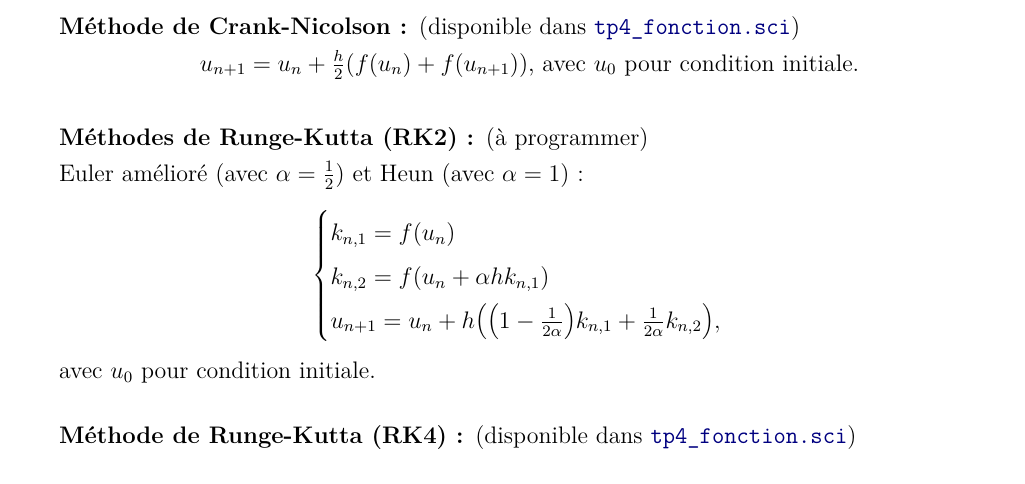
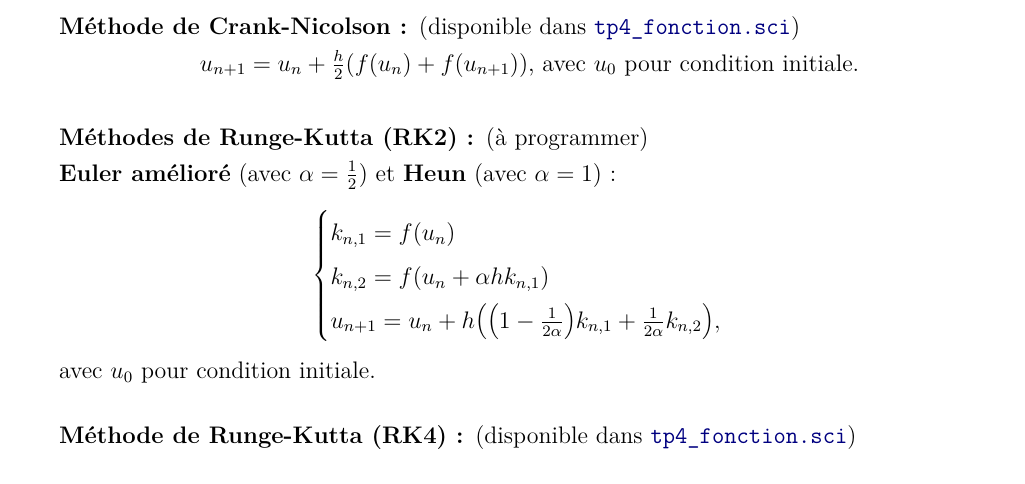
Before and after one commit to ktzanev/m66lille1, a LaTeX paper (TPs/M66_2014-15_TP4_EDO.tex): part of page 2 of 5, cut so that both start at the same text. Compiled offline with pdfLaTeX.

Commit message:
Plus de visibilité pour Euler amélioré et Heun

```diff
--- a/TPs/M66_2014-15_TP4_EDO.tex
+++ b/TPs/M66_2014-15_TP4_EDO.tex
@@ -42,7 +42,7 @@ $ u_{n+1}=u_n+h f(u_{n+1})$, avec $u_0$ pour condition initiale.
 u_{n+1}=u_n+\frac{h}{2}  (f(u_n)+f(u_{n+1}))$, avec $u_0$ pour condition initiale.}
 
 \subsection*{Méthodes de Runge-Kutta (RK2):}  (à programmer)\newline
-Euler amélioré (avec $\alpha = \frac{1}{2}$) et Heun (avec $\alpha=1$) :
+\textbf{Euler amélioré} (avec $\alpha = \frac{1}{2}$) et \textbf{Heun} (avec $\alpha=1$) :
 $$
   \begin{cases}
     k_{n,1}=f(u_n)\\
```
Also changed, not shown: TPs/M66_2014-15_TP4_EDO.pdf.
